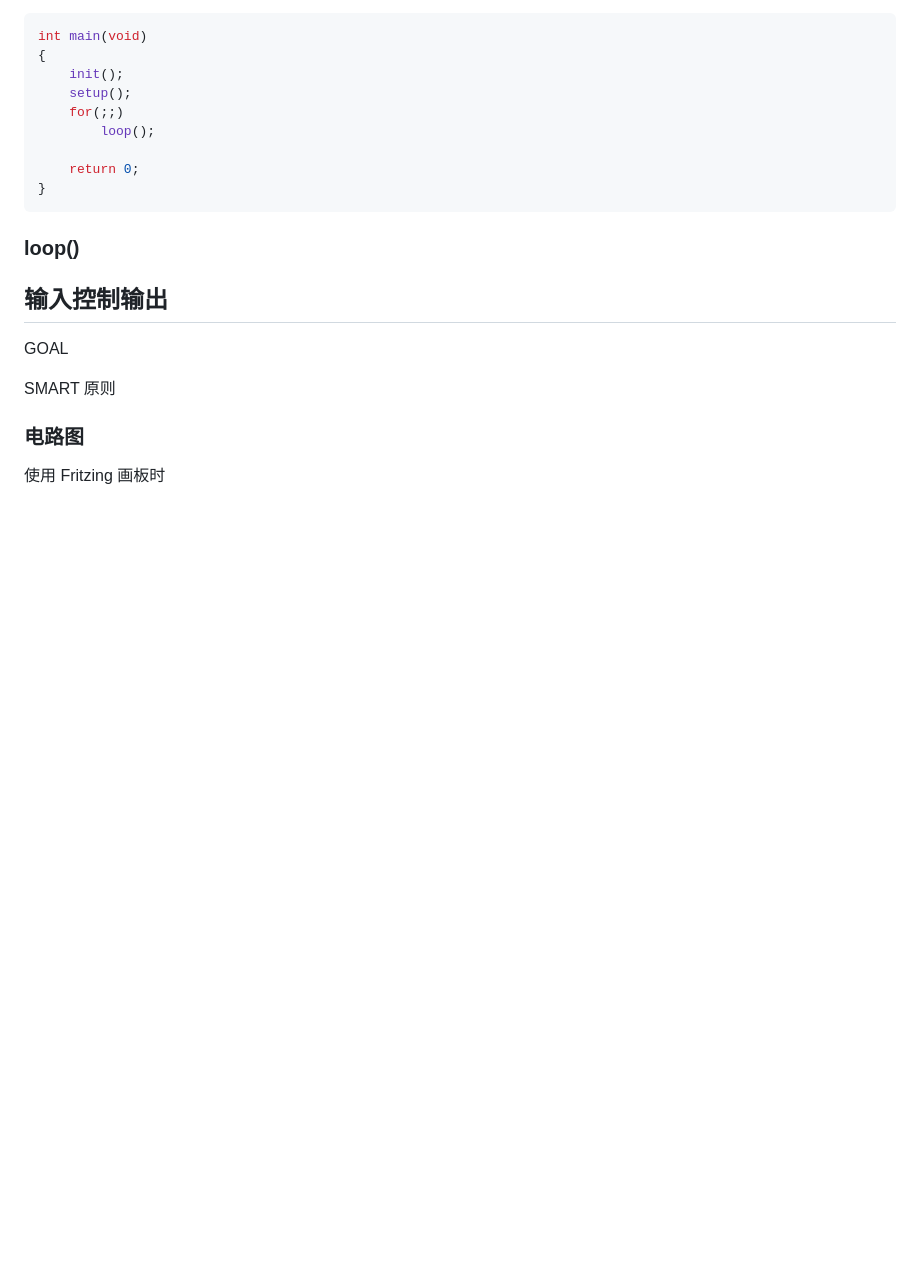
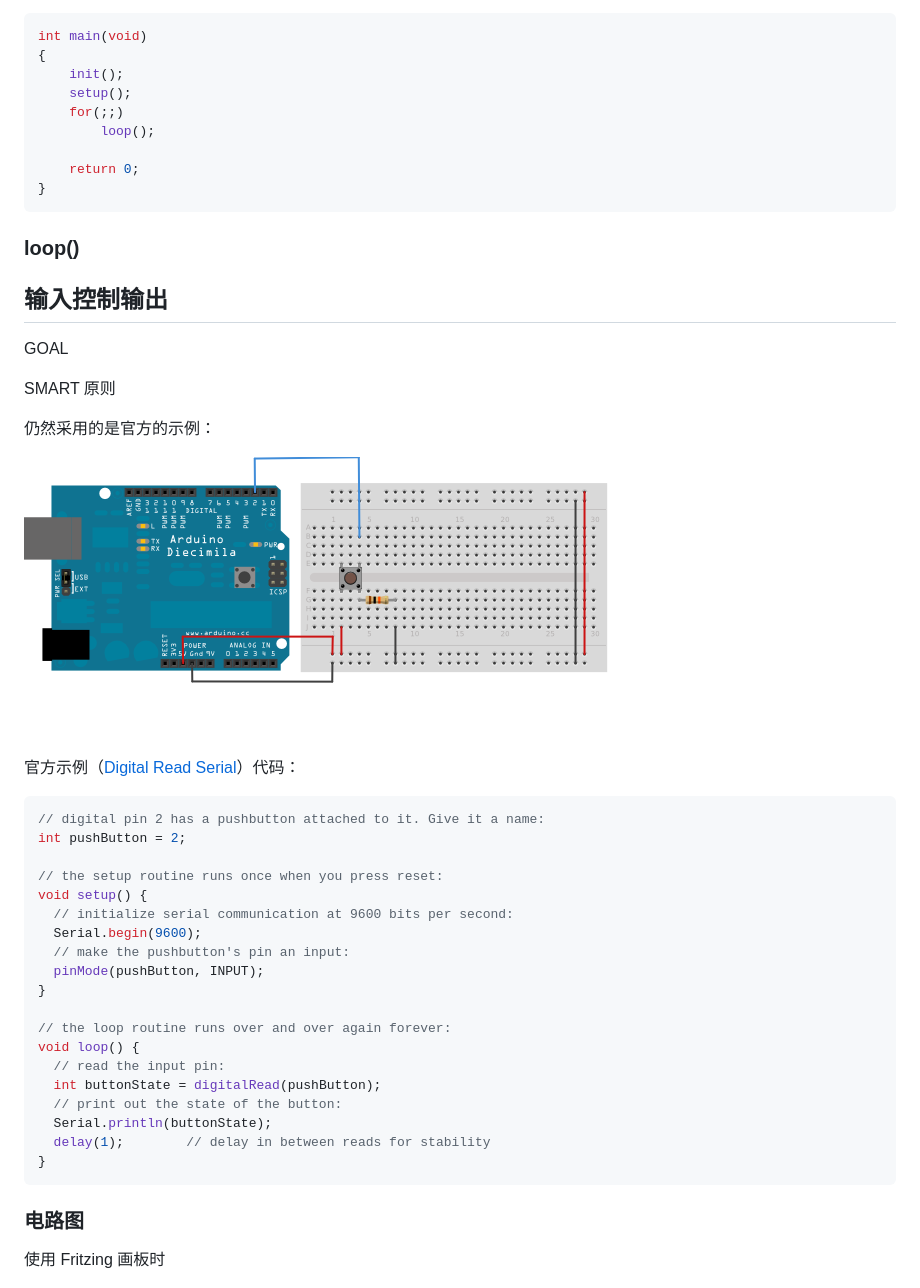
Before and after one commit to phodal/make, a Markdown page: 30-iot.md, the part around the change. Rendered like a GitHub page; pictures changed too: images/arduino/fritzing-button.png (added); blank space fills up the shorter version.

Commit message:
[ARDUINO] 1-1: finish code part

````diff
--- a/30-iot.md
+++ b/30-iot.md
@@ -222,6 +222,34 @@ int main(void)
 GOAL
 
 SMART 原则
+
+仍然采用的是官方的示例：
+
+![Arduino 控制 LED 示例](./images/arduino/fritzing-button.png)
+
+官方示例（[Digital Read Serial](https://www.arduino.cc/en/Tutorial/DigitalReadSerial)）代码：
+
+```c
+// digital pin 2 has a pushbutton attached to it. Give it a name:
+int pushButton = 2;
+
+// the setup routine runs once when you press reset:
+void setup() {
+  // initialize serial communication at 9600 bits per second:
+  Serial.begin(9600);
+  // make the pushbutton's pin an input:
+  pinMode(pushButton, INPUT);
+}
+
+// the loop routine runs over and over again forever:
+void loop() {
+  // read the input pin:
+  int buttonState = digitalRead(pushButton);
+  // print out the state of the button:
+  Serial.println(buttonState);
+  delay(1);        // delay in between reads for stability
+}
+```
 
 ### 电路图
 
````
Also changed, not shown: chapters/1-1-arduino-hello-world.md (+28 -0 lines), 1 other file.
